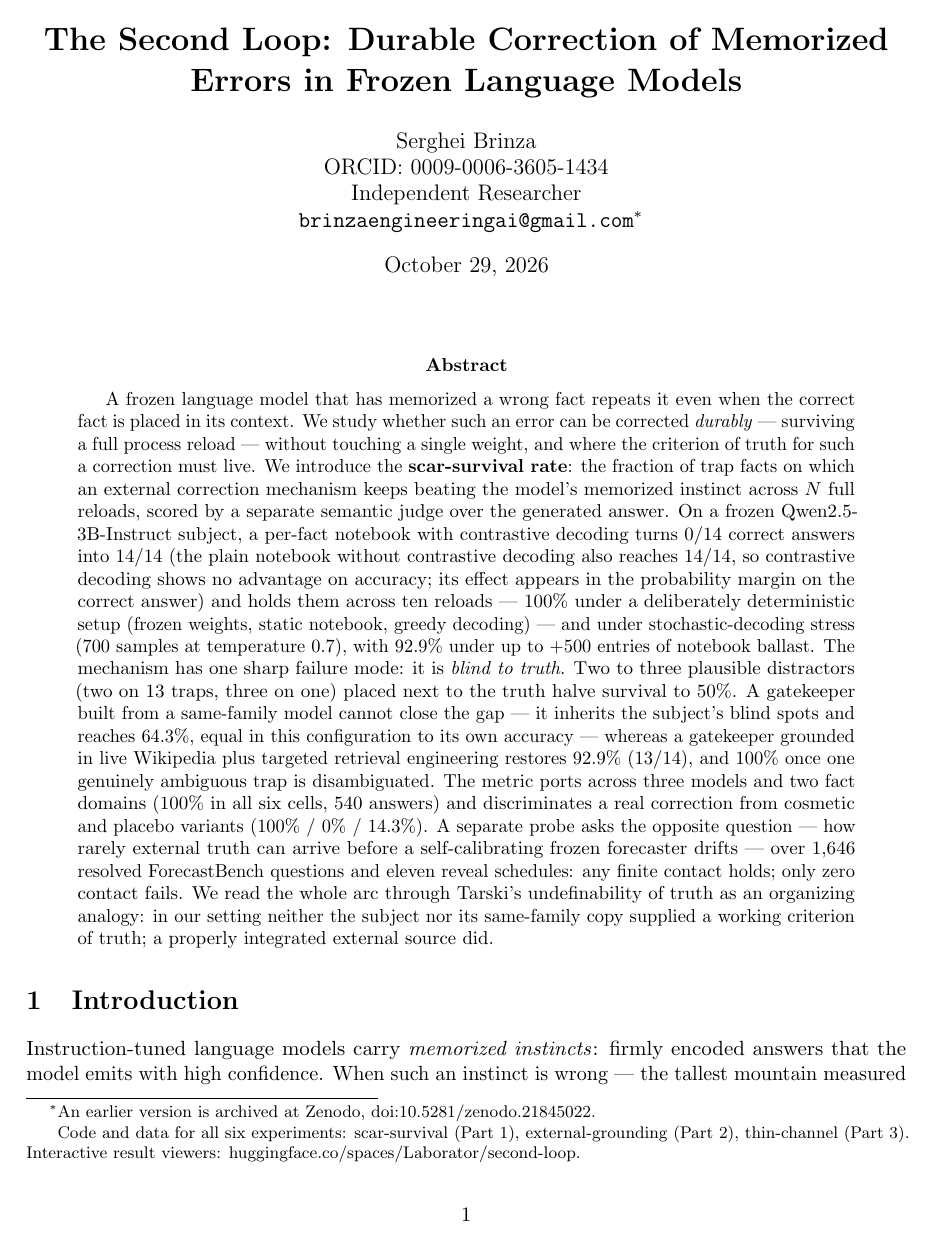
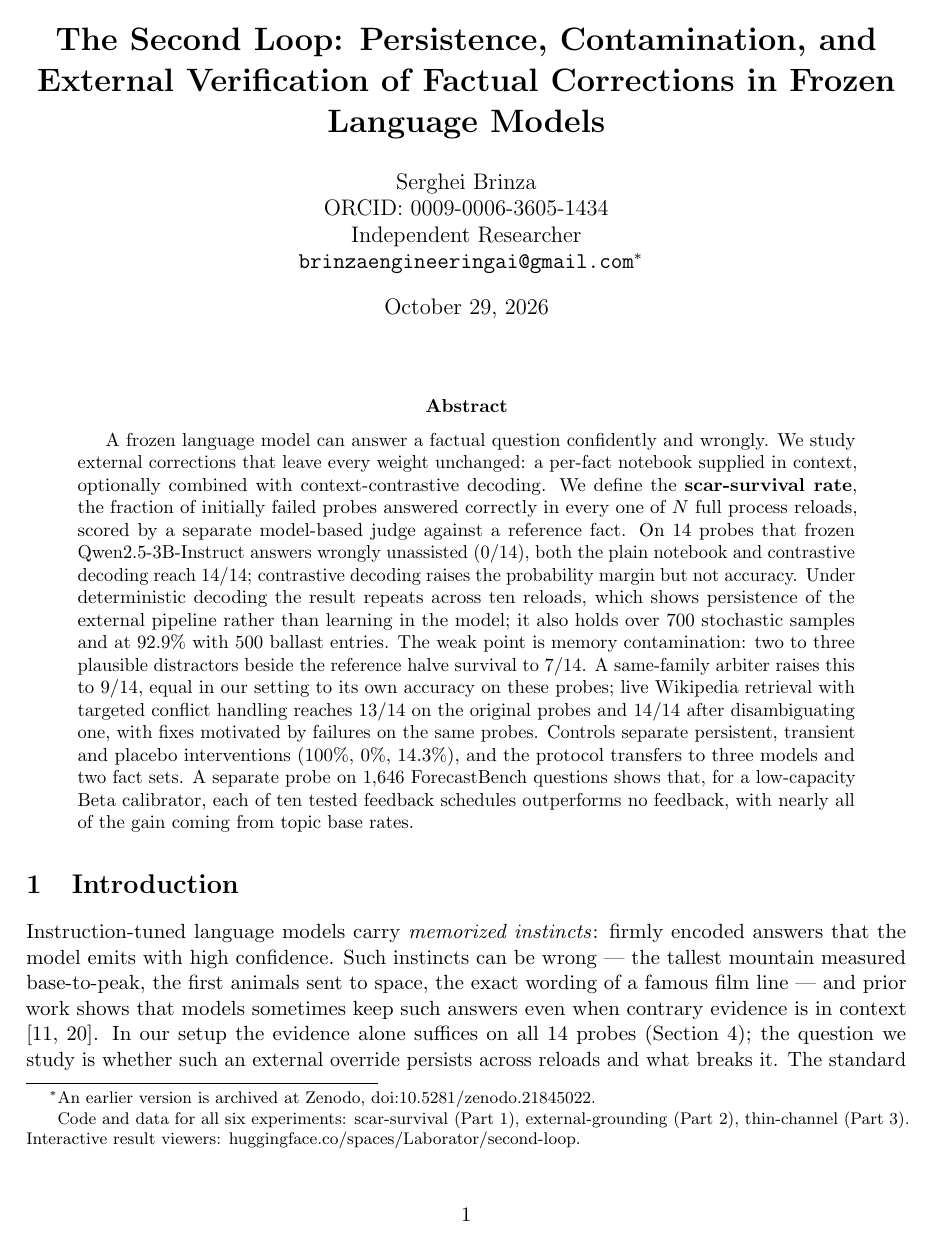
Before and after one commit to SergheiBrinza/scar-survival, a LaTeX paper (paper/main.tex): page 1 of 15. Compiled offline with pdfLaTeX.

Commit message:
paper: v4 framing (persistence, contamination, external verification)
- New title and abstract; scar defined as a persistent external override.
- Intro and Related Work: the in-context fact alone overrides all 14 probes;
  the stressed conflict is inter-context (contradictory notebook entries).
- Section 3: under deterministic decoding the rate reduces to single-run
  accuracy.
- Section 7: mixing rule stated; "never" equals the raw model by
  construction (lambda = 0); per-schedule base-only minus mixture range
  (-0.0033 year to +0.0150 at 270 days); "all ten tested schedules" framing.
- Tarski as analogy (Section 5); Experiment 1 floats moved so no float
  splits the text before Eq. (2).

```diff
--- a/paper/main.tex
+++ b/paper/main.tex
@@ -25,8 +25,8 @@
 \newcommand{\todo}[1]{\textcolor{red}{[\textbf{TODO:} #1]}}
 \newcommand{\scar}{scar\nobreakdash-survival rate}
 
-\title{\textbf{The Second Loop: Durable Correction of Memorized Errors in
-Frozen Language Models}}
+\title{\textbf{The Second Loop: Persistence, Contamination, and External
+Verification of Factual Corrections in Frozen Language Models}}
 
 \author{
   Serghei Brinza\\
@@ -51,37 +51,28 @@ Interactive result viewers:
 \endgroup
 
 \begin{abstract}
-A frozen language model that has memorized a wrong fact repeats it even when the
-correct fact is placed in its context. We study whether such an error can be
-corrected \emph{durably} --- surviving a full process reload --- without
-touching a single weight, and where the criterion of truth for such a correction
-must live. We introduce the \textbf{\scar{}}: the fraction of trap facts on
-which an external correction mechanism keeps beating the model's memorized
-instinct across $N$ full reloads, scored by a separate semantic judge over
-the generated answer. On a frozen Qwen2.5-3B-Instruct subject, a per-fact
-notebook with contrastive decoding turns $0/14$ correct answers into $14/14$
-(the plain notebook without contrastive decoding also reaches $14/14$, so
-contrastive decoding shows no advantage on accuracy; its effect appears in the
-probability margin on the correct answer) and
-holds them across ten reloads --- 100\% under a deliberately deterministic setup
-(frozen weights, static notebook, greedy decoding) --- and under
-stochastic-decoding stress (700 samples at temperature 0.7), with 92.9\% under
-up to $+500$ entries of notebook ballast. The mechanism has one sharp failure mode: it
-is \emph{blind to truth}. Two to three plausible distractors (two on 13 traps,
-three on one) placed next to the truth halve survival to 50\%. A gatekeeper built from a same-family model cannot close the
-gap --- it inherits the subject's blind spots and reaches 64.3\%, equal in this configuration to its
-own accuracy --- whereas a gatekeeper grounded in live Wikipedia plus targeted
-retrieval engineering restores 92.9\% ($13/14$), and 100\% once one genuinely
-ambiguous trap is disambiguated. The metric ports across three models and two
-fact domains (100\% in all six cells, 540 answers) and discriminates a real
-correction from cosmetic and placebo variants (100\% / 0\% / 14.3\%). A separate
-probe asks the opposite question --- how rarely external truth can arrive before
-a self-calibrating frozen forecaster drifts --- over 1{,}646 resolved
-ForecastBench questions and eleven reveal schedules: any finite contact holds;
-only zero contact fails. We read the whole arc through Tarski's undefinability
-of truth as an organizing analogy: in our setting neither the subject nor its
-same-family copy supplied a working criterion of truth; a properly integrated
-external source did.
+A frozen language model can answer a factual question confidently and wrongly.
+We study external corrections that leave every weight unchanged: a per-fact
+notebook supplied in context, optionally combined with context-contrastive
+decoding. We define the \textbf{\scar{}}, the fraction of initially failed
+probes answered correctly in every one of $N$ full process reloads, scored by a
+separate model-based judge against a reference fact. On 14 probes that frozen
+Qwen2.5-3B-Instruct answers wrongly unassisted ($0/14$), both the plain notebook
+and contrastive decoding reach $14/14$; contrastive decoding raises the
+probability margin but not accuracy. Under deterministic decoding the result
+repeats across ten reloads, which shows persistence of the external pipeline
+rather than learning in the model; it also holds over 700 stochastic samples
+and at 92.9\% with 500 ballast entries. The weak point is memory contamination:
+two to three plausible distractors beside the reference halve survival to
+$7/14$. A same-family arbiter raises this to $9/14$, equal in our setting to its
+own accuracy on these probes; live Wikipedia retrieval with targeted conflict
+handling reaches $13/14$ on the original probes and $14/14$ after
+disambiguating one, with fixes motivated by failures on the same probes.
+Controls separate persistent, transient and placebo interventions (100\%, 0\%,
+14.3\%), and the protocol transfers to three models and two fact sets. A
+separate probe on 1{,}646 ForecastBench questions shows that, for a
+low-capacity Beta calibrator, each of ten tested feedback schedules outperforms
+no feedback, with nearly all of the gain coming from topic base rates.
 \end{abstract}
 
 % ---------------------------------------------------------------------------
@@ -89,10 +80,13 @@ external source did.
 % ---------------------------------------------------------------------------
 
 Instruction-tuned language models carry \emph{memorized instincts}: firmly
-encoded answers that the model emits with high confidence. When such an instinct
-is wrong --- the tallest mountain measured base-to-peak, the first animals sent
-to space, the exact wording of a famous film line --- the model repeats the error
-even when the correct fact is available to it in context. The standard remedy,
+encoded answers that the model emits with high confidence. Such instincts can
+be wrong --- the tallest mountain measured base-to-peak, the first animals sent
+to space, the exact wording of a famous film line --- and prior work shows that
+models sometimes keep such answers even when contrary evidence is in context
+\citep{longpre2021entity, xie2024adaptive}. In our setup the evidence alone
+suffices on all 14 probes (Section~\ref{sec:exp1}); the question we study is
+whether such an external override persists across reloads and what breaks it. The standard remedy,
 weight editing or fine-tuning, changes the object we are trying to study and
 raises its own durability questions.
 
```
Also changed, not shown: paper/main.pdf, paper/main.tex (99 more changed lines).
